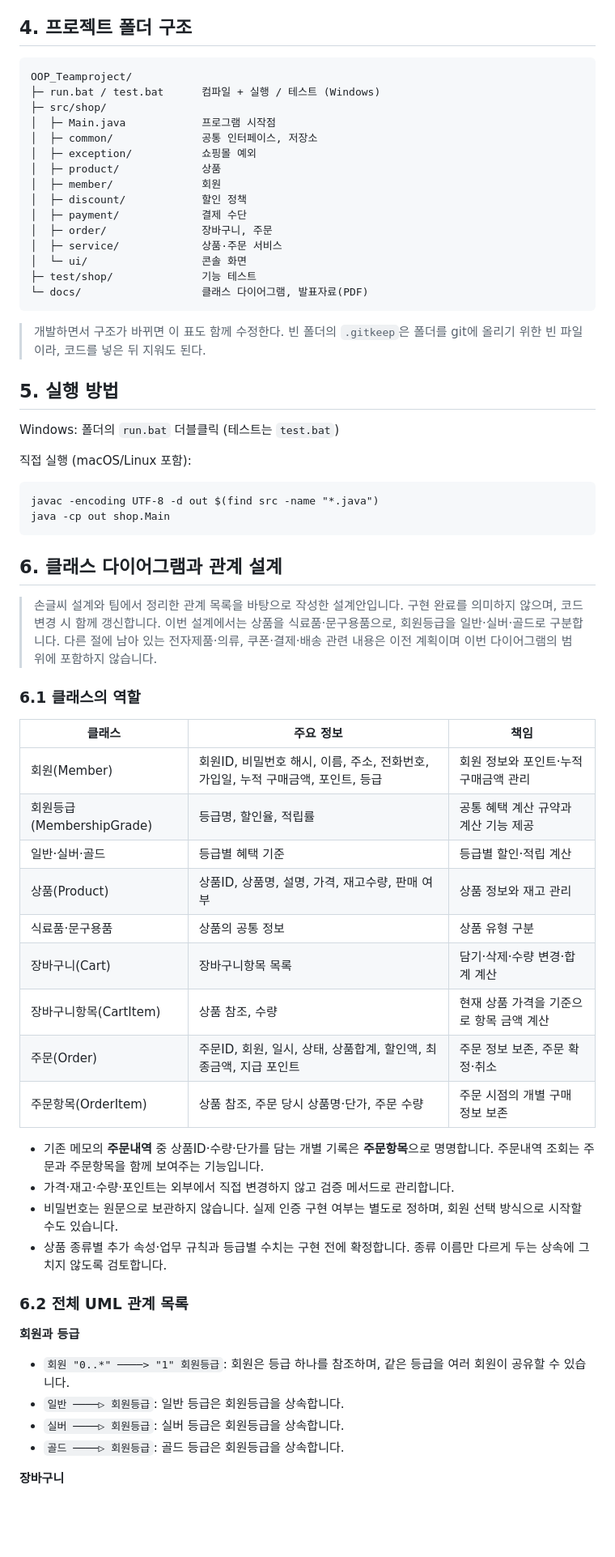
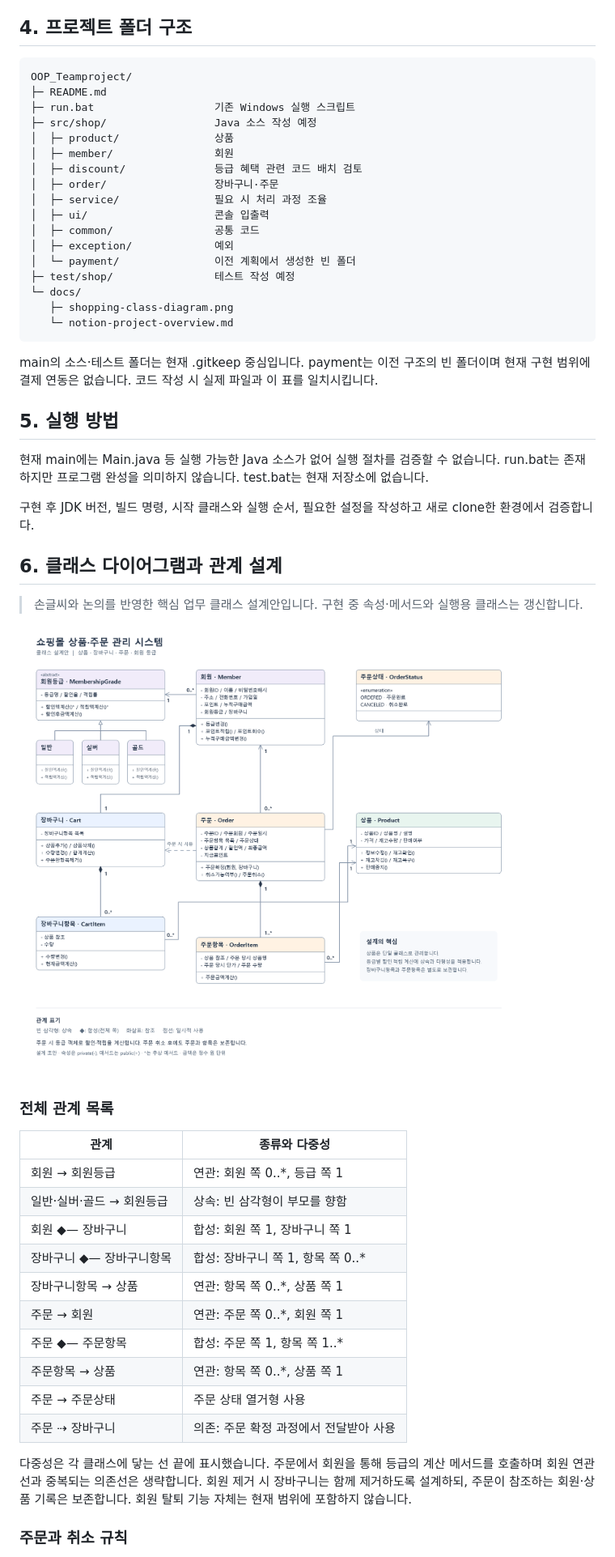
Before and after one commit to nageonhee/OOP_Teamproject, a Markdown page: README.md, the part around one of its changes. Shown at 81% size. GitHub-like rendering; pictures changed too: docs/shopping-class-diagram.png (added); blank space fills up the shorter version.

````diff
--- a/README.md
+++ b/README.md
@@ -57,65 +59,58 @@
 
 ## 4. 프로젝트 폴더 구조
+
+```text
+OOP_Teamproject/
+├─ README.md
+├─ run.bat                   기존 Windows 실행 스크립트
+├─ src/shop/                 Java 소스 작성 예정
+│  ├─ product/               상품
+│  ├─ member/                회원
+│  ├─ discount/              등급 혜택 관련 코드 배치 검토
+│  ├─ order/                 장바구니·주문
+│  ├─ service/               필요 시 처리 과정 조율
+│  ├─ ui/                    콘솔 입출력
+│  ├─ common/                공통 코드
+│  ├─ exception/             예외
+│  └─ payment/               이전 계획에서 생성한 빈 폴더
+├─ test/shop/                테스트 작성 예정
+└─ docs/
+   ├─ shopping-class-diagram.png
+   └─ notion-project-overview.md
 ```
-OOP_Teamproject/
-├─ run.bat / test.bat      컴파일 + 실행 / 테스트 (Windows)
-├─ src/shop/
-│  ├─ Main.java            프로그램 시작점
-│  ├─ common/              공통 인터페이스, 저장소
-│  ├─ exception/           쇼핑몰 예외
-│  ├─ product/             상품
-│  ├─ member/              회원
-│  ├─ discount/            할인 정책
-│  ├─ payment/             결제 수단
-│  ├─ order/               장바구니, 주문
-│  ├─ service/             상품·주문 서비스
-│  └─ ui/                  콘솔 화면
-├─ test/shop/              기능 테스트
-└─ docs/                   클래스 다이어그램, 발표자료(PDF)
-```
-> 개발하면서 구조가 바뀌면 이 표도 함께 수정한다. 빈 폴더의 `.gitkeep`은 폴더를 git에 올리기 위한 빈 파일이라, 코드를 넣은 뒤 지워도 된다.
+
+main의 소스·테스트 폴더는 현재 .gitkeep 중심입니다. payment는 이전 구조의 빈 폴더이며 현재 구현 범위에 결제 연동은 없습니다. 코드 작성 시 실제 파일과 이 표를 일치시킵니다.
 
 ## 5. 실행 방법
-Windows: 폴더의 `run.bat` 더블클릭 (테스트는 `test.bat`)
 
-직접 실행 (macOS/Linux 포함):
-```
-javac -encoding UTF-8 -d out $(find src -name "*.java")
-java -cp out shop.Main
-```
+현재 main에는 Main.java 등 실행 가능한 Java 소스가 없어 실행 절차를 검증할 수 없습니다. run.bat는 존재하지만 프로그램 완성을 의미하지 않습니다. test.bat는 현재 저장소에 없습니다.
+
+구현 후 JDK 버전, 빌드 명령, 시작 클래스와 실행 순서, 필요한 설정을 작성하고 새로 clone한 환경에서 검증합니다.
 
 ## 6. 클래스 다이어그램과 관계 설계
 
-> 손글씨 설계와 팀에서 정리한 관계 목록을 바탕으로 작성한 설계안입니다. 구현 완료를 의미하지 않으며, 코드 변경 시 함께 갱신합니다.
-> 이번 설계에서는 상품을 식료품·문구용품으로, 회원등급을 일반·실버·골드로 구분합니다. 다른 절에 남아 있는 전자제품·의류, 쿠폰·결제·배송 관련 내용은 이전 계획이며 이번 다이어그램의 범위에 포함하지 않습니다.
+> 손글씨와 논의를 반영한 핵심 업무 클래스 설계안입니다. 구현 중 속성·메서드와 실행용 클래스는 갱신합니다.
 
-### 6.1 클래스의 역할
+![흰 배경 전체 UML 클래스 다이어그램](docs/shopping-class-diagram.png)
 
-| 클래스 | 주요 정보 | 책임 |
-|---|---|---|
-| 회원(Member) | 회원ID, 비밀번호 해시, 이름, 주소, 전화번호, 가입일, 누적 구매금액, 포인트, 등급 | 회원 정보와 포인트·누적 구매금액 관리 |
-| 회원등급(MembershipGrade) | 등급명, 할인율, 적립률 | 공통 혜택 계산 규약과 계산 기능 제공 |
-| 일반·실버·골드 | 등급별 혜택 기준 | 등급별 할인·적립 계산 |
-| 상품(Product) | 상품ID, 상품명, 설명, 가격, 재고수량, 판매 여부 | 상품 정보와 재고 관리 |
-| 식료품·문구용품 | 상품의 공통 정보 | 상품 유형 구분 |
-| 장바구니(Cart) | 장바구니항목 목록 | 담기·삭제·수량 변경·합계 계산 |
-| 장바구니항목(CartItem) | 상품 참조, 수량 | 현재 상품 가격을 기준으로 항목 금액 계산 |
-| 주문(Order) | 주문ID, 회원, 일시, 상태, 상품합계, 할인액, 최종금액, 지급 포인트 | 주문 정보 보존, 주문 확정·취소 |
-| 주문항목(OrderItem) | 상품 참조, 주문 당시 상품명·단가, 주문 수량 | 주문 시점의 개별 구매 정보 보존 |
 
-- 기존 메모의 **주문내역** 중 상품ID·수량·단가를 담는 개별 기록은 **주문항목**으로 명명합니다. 주문내역 조회는 주문과 주문항목을 함께 보여주는 기능입니다.
-- 가격·재고·수량·포인트는 외부에서 직접 변경하지 않고 검증 메서드로 관리합니다.
-- 비밀번호는 원문으로 보관하지 않습니다. 실제 인증 구현 여부는 별도로 정하며, 회원 선택 방식으로 시작할 수도 있습니다.
-- 상품 종류별 추가 속성·업무 규칙과 등급별 수치는 구현 전에 확정합니다. 종류 이름만 다르게 두는 상속에 그치지 않도록 검토합니다.
 
-### 6.2 전체 UML 관계 목록
+### 전체 관계 목록
 
-**회원과 등급**
+| 관계 | 종류와 다중성 |
+|---|---|
+| 회원 → 회원등급 | 연관: 회원 쪽 0..*, 등급 쪽 1 |
+| 일반·실버·골드 → 회원등급 | 상속: 빈 삼각형이 부모를 향함 |
+| 회원 ◆— 장바구니 | 합성: 회원 쪽 1, 장바구니 쪽 1 |
+| 장바구니 ◆— 장바구니항목 | 합성: 장바구니 쪽 1, 항목 쪽 0..* |
+| 장바구니항목 → 상품 | 연관: 항목 쪽 0..*, 상품 쪽 1 |
+| 주문 → 회원 | 연관: 주문 쪽 0..*, 회원 쪽 1 |
+| 주문 ◆— 주문항목 | 합성: 주문 쪽 1, 항목 쪽 1..* |
+| 주문항목 → 상품 | 연관: 항목 쪽 0..*, 상품 쪽 1 |
+| 주문 → 주문상태 | 주문 상태 열거형 사용 |
+| 주문 ⇢ 장바구니 | 의존: 주문 확정 과정에서 전달받아 사용 |
 
-- `회원 "0..*" ────> "1" 회원등급`: 회원은 등급 하나를 참조하며, 같은 등급을 여러 회원이 공유할 수 있습니다.
-- `일반 ────▷ 회원등급`: 일반 등급은 회원등급을 상속합니다.
-- `실버 ────▷ 회원등급`: 실버 등급은 회원등급을 상속합니다.
-- `골드 ────▷ 회원등급`: 골드 등급은 회원등급을 상속합니다.
+다중성은 각 클래스에 닿는 선 끝에 표시했습니다. 주문에서 회원을 통해 등급의 계산 메서드를 호출하며 회원 연관선과 중복되는 의존선은 생략합니다. 회원 제거 시 장바구니는 함께 제거하도록 설계하되, 주문이 참조하는 회원·상품 기록은 보존합니다. 회원 탈퇴 기능 자체는 현재 범위에 포함하지 않습니다.
 
-**장바구니**
+### 주문과 취소 규칙
 
````
Also changed, not shown: other parts of README.md (+77 -211 lines), docs/notion-project-overview.md (added, +156 -0 lines).
